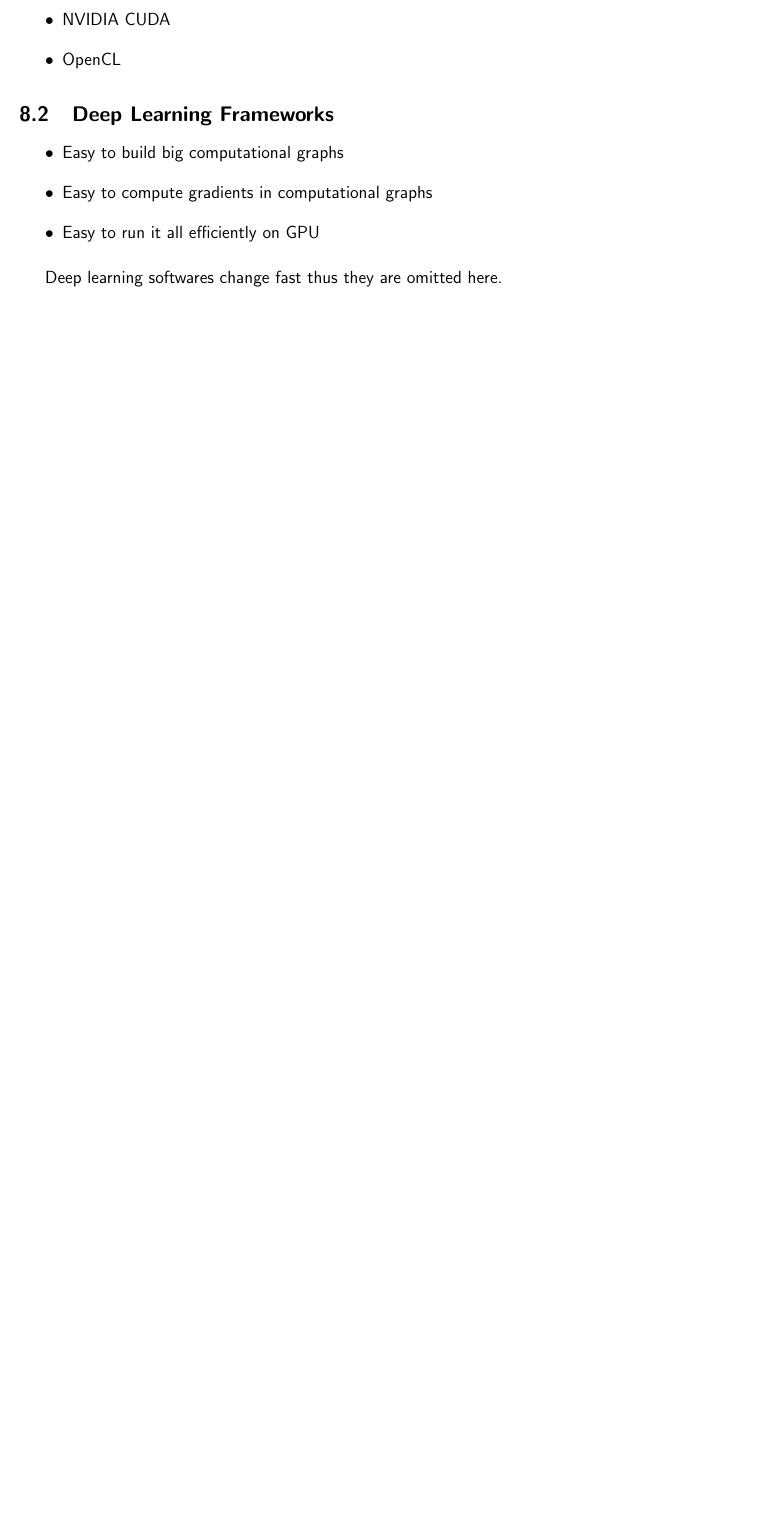
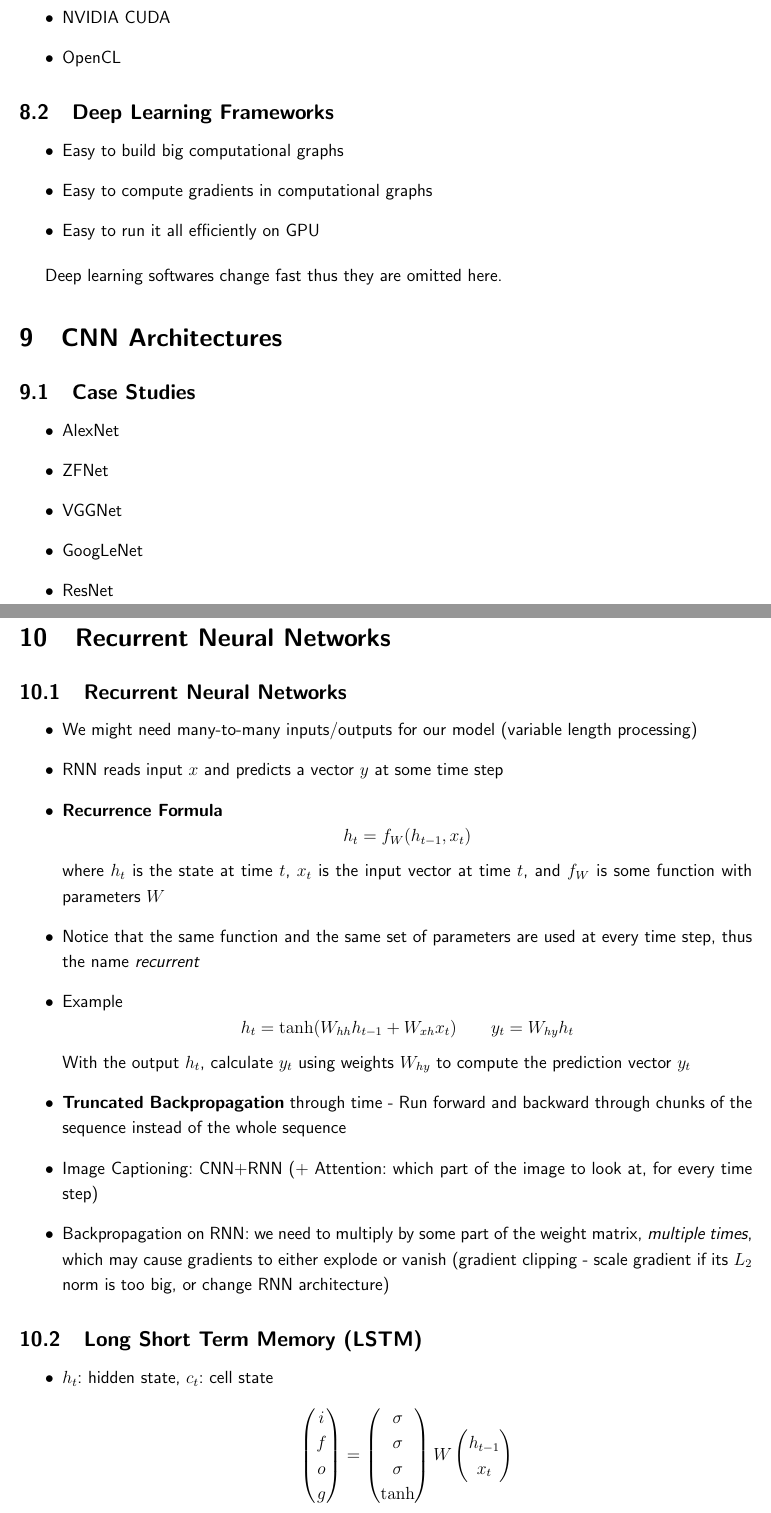
Before and after one commit to calofmijuck/studies, a LaTeX document (CS231n-notes/CS231n.tex, which reads CS231n-notes/lec/09.tex, CS231n-notes/lec/10.tex): part of page 18 of 18 before the commit and two parts of pages 18 and 19 of 20 after it, the two joined at a grey line, cut so that both start at the same text, the shorter picture padded with empty space. Compiled offline with pdfLaTeX.

Commit message:
Lecture 9, 10

```diff
--- /dev/null
+++ b/CS231n-notes/lec/09.tex
@@ -0,0 +1,9 @@
+\section{CNN Architectures}
+\subsection{Case Studies}
+\begin{itemize}
+	\item AlexNet
+	\item ZFNet
+	\item VGGNet
+	\item GoogLeNet
+	\item ResNet
+\end{itemize}
--- /dev/null
+++ b/CS231n-notes/lec/10.tex
@@ -0,0 +1,30 @@
+\section{Recurrent Neural Networks}
+\subsection{Recurrent Neural Networks}
+\begin{itemize}
+	\item We might need many-to-many inputs/outputs for our model (variable length processing)
+	\item RNN reads input $x$ and predicts a vector $y$ at some time step
+	\item \textbf{Recurrence Formula}
+	$$h_t = f_W(h_{t-1}, x_t)$$
+	where $h_t$ is the state at time $t$, $x_t$ is the input vector at time $t$, and $f_W$ is some function with parameters $W$
+	\item Notice that the same function and the same set of parameters are used at every time step, thus the name \textit{recurrent}
+	\item Example
+	$$h_t = \tanh(W_{hh}h_{t-1} + W_{xh}x_t) \qquad y_t = W_{hy}h_t$$
+	With the output $h_t$, calculate $y_t$ using weights $W_{hy}$ to compute the prediction vector $y_t$
+	\item \textbf{Truncated Backpropagation} through time - Run forward and backward through chunks of the sequence instead of the whole sequence
+	\item Image Captioning: CNN+RNN (+ Attention: which part of the image to look at, for every time step)
+	\item Backpropagation on RNN: we need to multiply by some part of the weight matrix, \textit{multiple times}, which may cause gradients to either explode or vanish (gradient clipping - scale gradient if its $L_2$ norm is too big, or change RNN architecture)
+\end{itemize}
+
+\subsection{Long Short Term Memory (LSTM)}
+\begin{itemize}
+	\item $h_t$: hidden state, $c_t$: cell state
+	$$
+		\begin{pmatrix}
+		 i \\ f \\ o \\ g
+		\end{pmatrix} =
+		\begin{pmatrix}
+			\sigma \\ \sigma \\ \sigma \\ \tanh
+		\end{pmatrix}
+		W \begin{pmatrix}
+		h_{t-1} \\x_t
+		\end{pmatrix}
@@ -0,0 +40 @@
+	\item Backpropagation: Element-wise multiplication by the forget gate (uninterrupted gradient flow)
```
Also changed, not shown: CS231n-notes/CS231n.tex (+2 -0 lines), CS231n-notes/CS231n.pdf, CS231n-notes/lec/10.tex (19 more changed lines).
